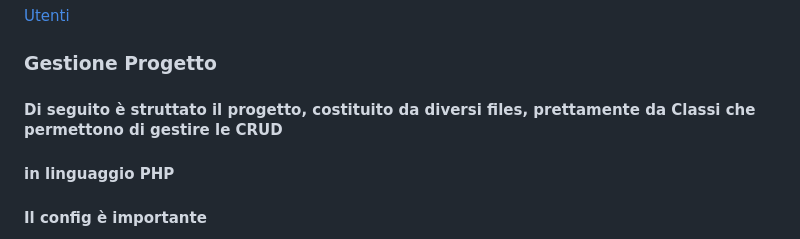
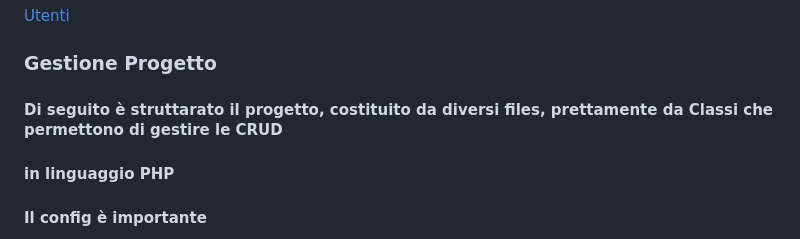
Before and after one commit to pasqualeclarizio83/php, a Markdown page: README.md, the part around the change. Rendered like a GitHub page.

```diff
--- a/README.md
+++ b/README.md
@@ -179,7 +179,7 @@ CREATE TABLE Utenti (
 
 ### Gestione Progetto
 
-#### Di seguito è struttato il progetto, costituito da diversi files, prettamente da Classi che permettono di gestire le CRUD
+#### Di seguito è struttarato il progetto, costituito da diversi files, prettamente da Classi che permettono di gestire le CRUD
 #### in linguaggio PHP
 #### Il config è importante
 
```
